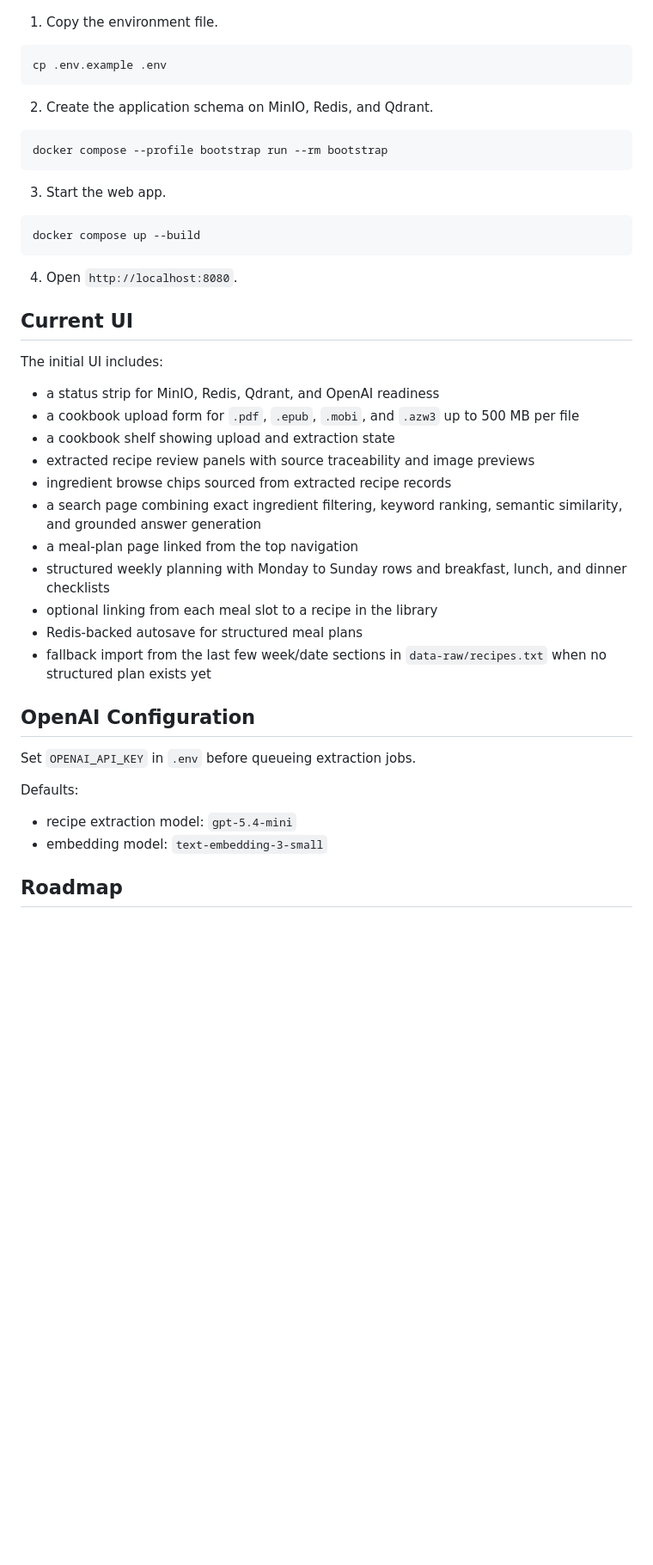
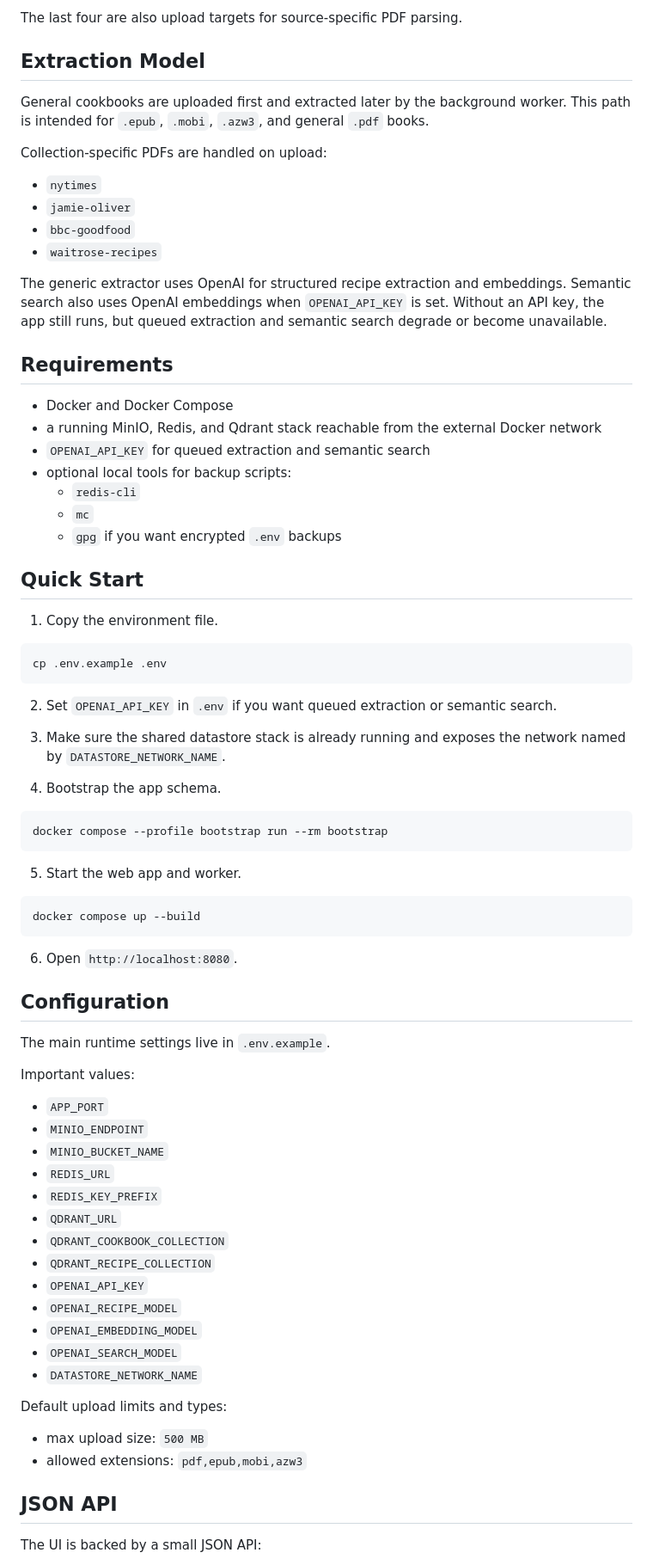
Before and after one commit to lajh87/recipes, a Markdown page: README.md, the part around one of its changes. Shown at 86% size. GitHub-like rendering; blank space fills up the shorter version.

````diff
--- a/README.md
+++ b/README.md
@@ -46,3 +66,29 @@ Prerequisite: the shared datastore stack is already up from `/Users/lukeheley/De
+The last four are also upload targets for source-specific PDF parsing.
+
+## Extraction Model
+
+General cookbooks are uploaded first and extracted later by the background worker. This path is intended for `.epub`, `.mobi`, `.azw3`, and general `.pdf` books.
+
+Collection-specific PDFs are handled on upload:
+
+- `nytimes`
+- `jamie-oliver`
+- `bbc-goodfood`
+- `waitrose-recipes`
+
+The generic extractor uses OpenAI for structured recipe extraction and embeddings. Semantic search also uses OpenAI embeddings when `OPENAI_API_KEY` is set. Without an API key, the app still runs, but queued extraction and semantic search degrade or become unavailable.
+
+## Requirements
+
+- Docker and Docker Compose
+- a running MinIO, Redis, and Qdrant stack reachable from the external Docker network
+- `OPENAI_API_KEY` for queued extraction and semantic search
+- optional local tools for backup scripts:
+  - `redis-cli`
+  - `mc`
+  - `gpg` if you want encrypted `.env` backups
+
+## Quick Start
 
 1. Copy the environment file.
 
@@ -50,44 +96,50 @@ Prerequisite: the shared datastore stack is already up from `/Users/lukeheley/De
 cp .env.example .env
 ```
 
-2. Create the application schema on MinIO, Redis, and Qdrant.
+2. Set `OPENAI_API_KEY` in `.env` if you want queued extraction or semantic search.
+
+3. Make sure the shared datastore stack is already running and exposes the network named by `DATASTORE_NETWORK_NAME`.
+
+4. Bootstrap the app schema.
 
 ```bash
 docker compose --profile bootstrap run --rm bootstrap
 ```
 
-3. Start the web app.
+5. Start the web app and worker.
 
 ```bash
 docker compose up --build
 ```
 
-4. Open `http://localhost:8080`.
+6. Open `http://localhost:8080`.
 
-## Current UI
+## Configuration
 
-The initial UI includes:
+The main runtime settings live in `.env.example`.
 
-- a status strip for MinIO, Redis, Qdrant, and OpenAI readiness
-- a cookbook upload form for `.pdf`, `.epub`, `.mobi`, and `.azw3` up to 500 MB per file
-- a cookbook shelf showing upload and extraction state
-- extracted recipe review panels with source traceability and image previews
-- ingredient browse chips sourced from extracted recipe records
-- a search page combining exact ingredient filtering, keyword ranking, semantic similarity, and grounded answer generation
-- a meal-plan page linked from the top navigation
-- structured weekly planning with Monday to Sunday rows and breakfast, lunch, and dinner checklists
-- optional linking from each meal slot to a recipe in the library
-- Redis-backed autosave for structured meal plans
-- fallback import from the last few week/date sections in `data-raw/recipes.txt` when no structured plan exists yet
+Important values:
 
-## OpenAI Configuration
+- `APP_PORT`
+- `MINIO_ENDPOINT`
+- `MINIO_BUCKET_NAME`
+- `REDIS_URL`
+- `REDIS_KEY_PREFIX`
+- `QDRANT_URL`
+- `QDRANT_COOKBOOK_COLLECTION`
+- `QDRANT_RECIPE_COLLECTION`
+- `OPENAI_API_KEY`
+- `OPENAI_RECIPE_MODEL`
+- `OPENAI_EMBEDDING_MODEL`
+- `OPENAI_SEARCH_MODEL`
+- `DATASTORE_NETWORK_NAME`
 
-Set `OPENAI_API_KEY` in `.env` before queueing extraction jobs.
+Default upload limits and types:
 
-Defaults:
+- max upload size: `500 MB`
+- allowed extensions: `pdf,epub,mobi,azw3`
 
-- recipe extraction model: `gpt-5.4-mini`
-- embedding model: `text-embedding-3-small`
+## JSON API
 
-## Roadmap
+The UI is backed by a small JSON API:
 
````
Also changed, not shown: other parts of README.md (+90 -122 lines).
